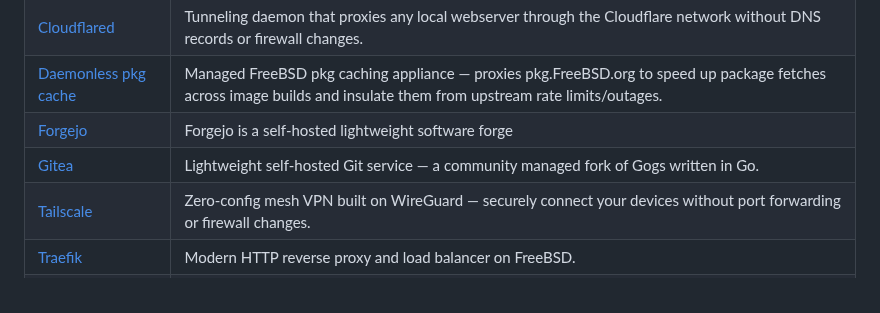
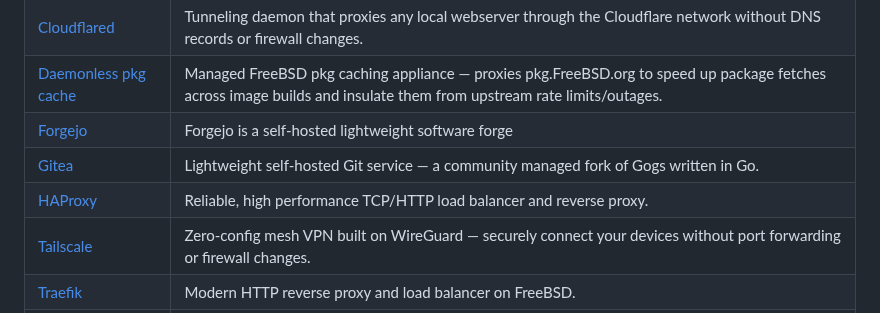
Before and after one commit to daemonless/daemonless, a Markdown page: README.md, the part around the change. Drawn GitHub-style.

Commit message:
Update Org README from daemonless-io [skip ci]

```diff
--- a/README.md
+++ b/README.md
@@ -66,6 +66,7 @@ Native FreeBSD OCI container images for self-hosted applications.
 | [Daemonless pkg cache](https://github.com/daemonless/pkg-cache) | Managed FreeBSD pkg caching appliance — proxies pkg.FreeBSD.org to speed up package fetches across image builds and insulate them from upstream rate limits/outages. |
 | [Forgejo](https://github.com/daemonless/forgejo) | Forgejo is a self-hosted lightweight software forge |
 | [Gitea](https://github.com/daemonless/gitea) | Lightweight self-hosted Git service — a community managed fork of Gogs written in Go. |
+| [HAProxy](https://github.com/daemonless/haproxy) | Reliable, high performance TCP/HTTP load balancer and reverse proxy. |
 | [Tailscale](https://github.com/daemonless/tailscale) | Zero-config mesh VPN built on WireGuard — securely connect your devices without port forwarding or firewall changes. |
 | [Traefik](https://github.com/daemonless/traefik) | Modern HTTP reverse proxy and load balancer on FreeBSD. |
 | [Woodpecker CI](https://github.com/daemonless/woodpecker) | Lightweight CI/CD pipeline server with a built-in agent — integrates with Gitea, GitHub, and GitLab for automated builds and deployments. |
```
